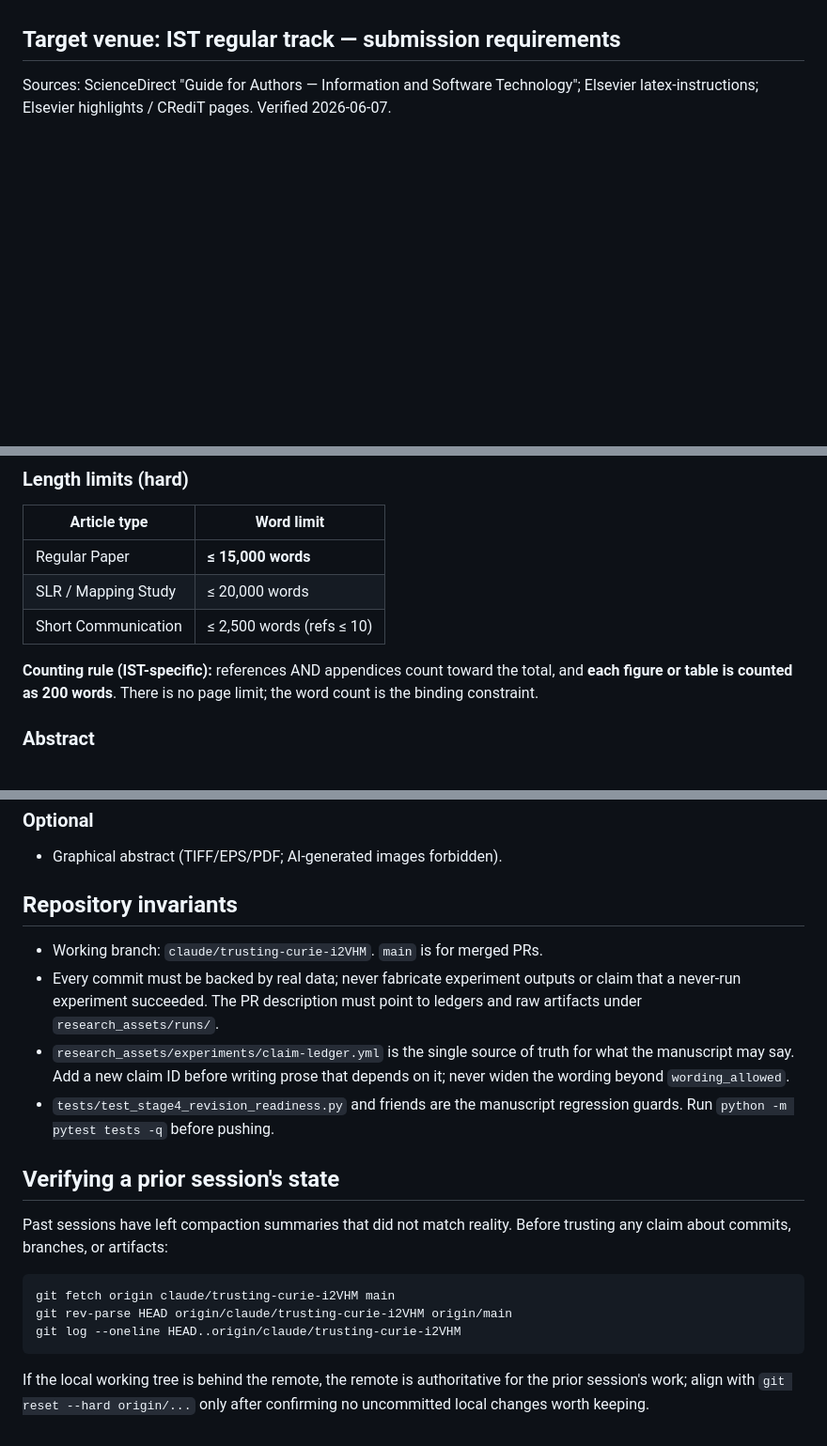
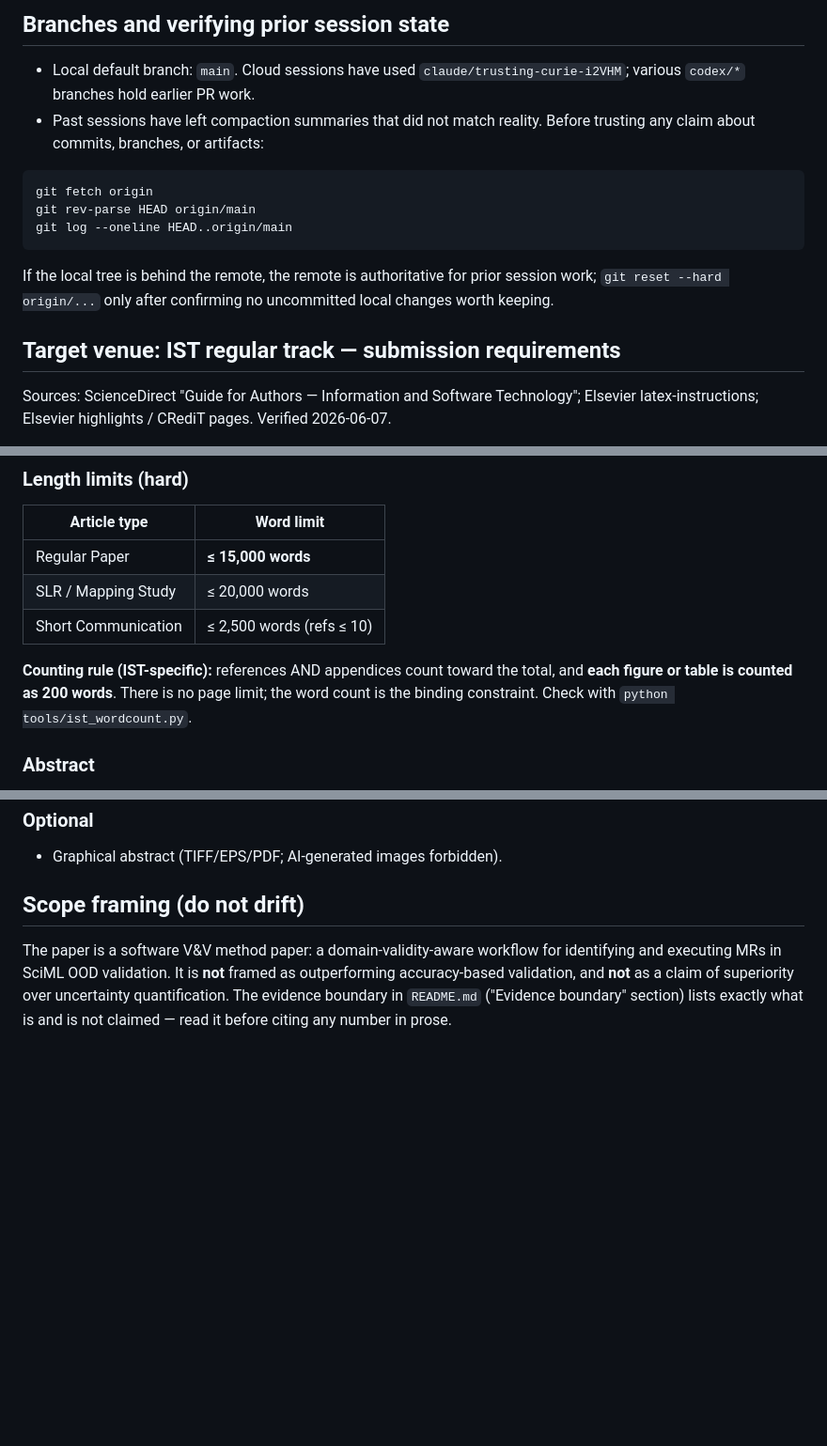
Before and after one commit to meng004/Domain-Validity-Gated-MR-for-SciML, a Markdown page: CLAUDE.md, 3 parts joined by grey strips. Shown at 94% size. Rendered like a GitHub page; blank space fills up the shorter version.

````diff
--- a/CLAUDE.md
+++ b/CLAUDE.md
@@ -20,3 +95,20 @@ Code session should respect.
+## Branches and verifying prior session state
+
+- Local default branch: `main`. Cloud sessions have used
+  `claude/trusting-curie-i2VHM`; various `codex/*` branches hold earlier
+  PR work.
+- Past sessions have left compaction summaries that did not match reality.
+  Before trusting any claim about commits, branches, or artifacts:
+
+```bash
+git fetch origin
+git rev-parse HEAD origin/main
+git log --oneline HEAD..origin/main
+```
+
+If the local tree is behind the remote, the remote is authoritative for
+prior session work; `git reset --hard origin/...` only after confirming no
+uncommitted local changes worth keeping.
 
 ## Target venue: IST regular track — submission requirements
 
@@ -34,7 +126,8 @@ Verified 2026-06-07.
 
 **Counting rule (IST-specific):** references AND appendices count toward the
 total, and **each figure or table is counted as 200 words**. There is no
-page limit; the word count is the binding constraint.
+page limit; the word count is the binding constraint. Check with
+`python tools/ist_wordcount.py`.
 
 ### Abstract
 
@@ -80,29 +173,11 @@ page limit; the word count is the binding constraint.
 
 - Graphical abstract (TIFF/EPS/PDF; AI-generated images forbidden).
 
-## Repository invariants
+## Scope framing (do not drift)
 
-- Working branch: `claude/trusting-curie-i2VHM`. `main` is for merged PRs.
-- Every commit must be backed by real data; never fabricate experiment
-  outputs or claim that a never-run experiment succeeded. The PR description
-  must point to ledgers and raw artifacts under `research_assets/runs/`.
-- `research_assets/experiments/claim-ledger.yml` is the single source of
-  truth for what the manuscript may say. Add a new claim ID before writing
-  prose that depends on it; never widen the wording beyond `wording_allowed`.
-- `tests/test_stage4_revision_readiness.py` and friends are the manuscript
-  regression guards. Run `python -m pytest tests -q` before pushing.
-
-## Verifying a prior session's state
-
-Past sessions have left compaction summaries that did not match reality.
-Before trusting any claim about commits, branches, or artifacts:
-
-```bash
-git fetch origin claude/trusting-curie-i2VHM main
-git rev-parse HEAD origin/claude/trusting-curie-i2VHM origin/main
-git log --oneline HEAD..origin/claude/trusting-curie-i2VHM
-```
-
-If the local working tree is behind the remote, the remote is authoritative
-for the prior session's work; align with `git reset --hard origin/...` only
-after confirming no uncommitted local changes worth keeping.
+The paper is a software V&V method paper: a domain-validity-aware workflow
+for identifying and executing MRs in SciML OOD validation. It is **not**
+framed as outperforming accuracy-based validation, and **not** as a claim of
+superiority over uncertainty quantification. The evidence boundary in
+`README.md` ("Evidence boundary" section) lists exactly what is and is not
+claimed — read it before citing any number in prose.
````
Also changed, not shown: other parts of CLAUDE.md (+82 -7 lines).
